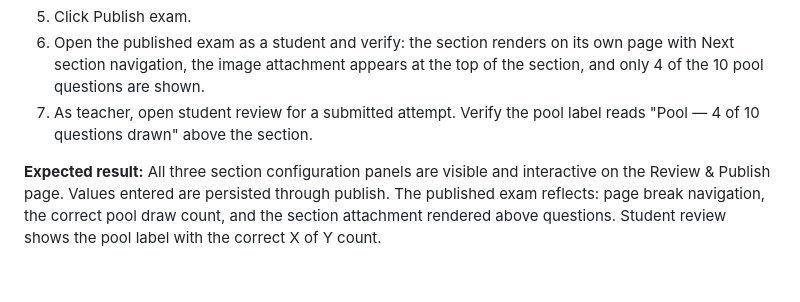
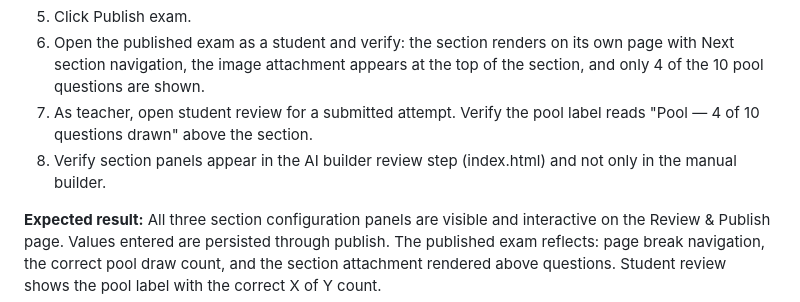
Before and after one commit to dwayneswanson-ecdp/exam-builder-admin, a Markdown page: MANUAL_TEST_CHECKLIST.md, the part around the change. GitHub-like rendering; blank space fills up the shorter version.

Commit message:
docs: add step 8 to T34 — verify section panels in AI builder review step
Co-Authored-By: Claude Sonnet 4.6 <noreply@anthropic.com>

```diff
--- a/MANUAL_TEST_CHECKLIST.md
+++ b/MANUAL_TEST_CHECKLIST.md
@@ -596,6 +596,7 @@ Browser-only. No automation. A human runs each test by clicking through the live
 5. Click Publish exam.
 6. Open the published exam as a student and verify: the section renders on its own page with Next section navigation, the image attachment appears at the top of the section, and only 4 of the 10 pool questions are shown.
 7. As teacher, open student review for a submitted attempt. Verify the pool label reads "Pool — 4 of 10 questions drawn" above the section.
+8. Verify section panels appear in the AI builder review step (index.html) and not only in the manual builder.
 
 **Expected result:** All three section configuration panels are visible and interactive on the Review & Publish page. Values entered are persisted through publish. The published exam reflects: page break navigation, the correct pool draw count, and the section attachment rendered above questions. Student review shows the pool label with the correct X of Y count.
 
```
